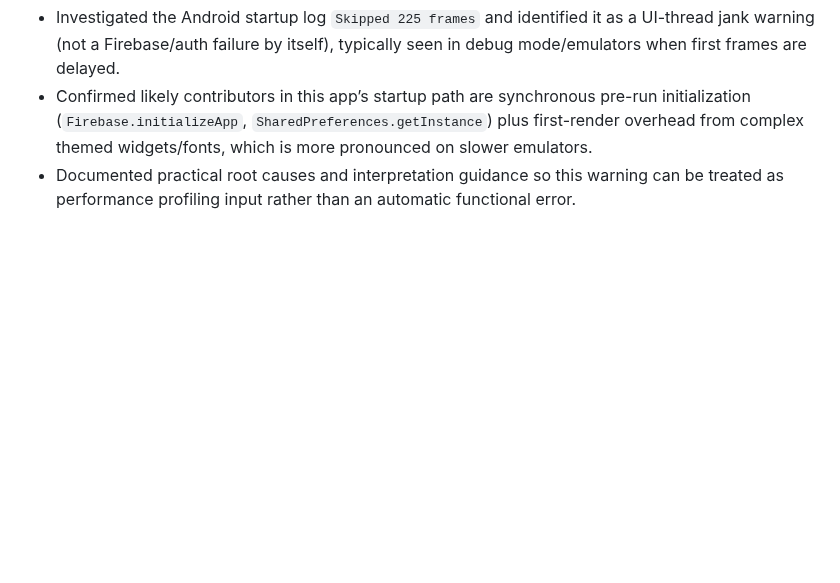
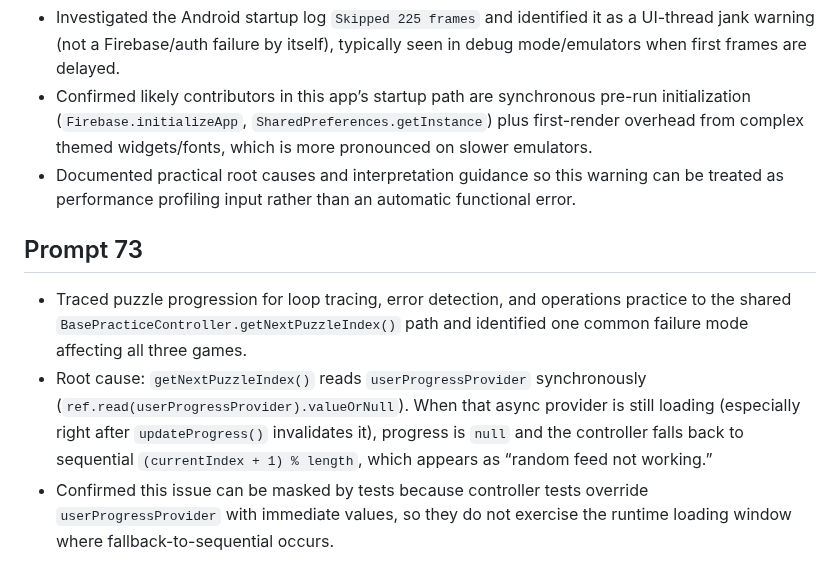
Before and after one commit to lukejosephson/cs_app, a Markdown page: CHANGES.md, the part around the change. Rendered like a GitHub page; blank space fills up the shorter version.

Commit message:
Prompt 73: Diagnose puzzle randomization issue
Co-authored-by: Copilot <223556219+Copilot@users.noreply.github.com>

```diff
--- a/CHANGES.md
+++ b/CHANGES.md
@@ -272,3 +272,8 @@ status).
 - Investigated the Android startup log `Skipped 225 frames` and identified it as a UI-thread jank warning (not a Firebase/auth failure by itself), typically seen in debug mode/emulators when first frames are delayed.
 - Confirmed likely contributors in this app’s startup path are synchronous pre-run initialization (`Firebase.initializeApp`, `SharedPreferences.getInstance`) plus first-render overhead from complex themed widgets/fonts, which is more pronounced on slower emulators.
 - Documented practical root causes and interpretation guidance so this warning can be treated as performance profiling input rather than an automatic functional error.
+
+## Prompt 73
+- Traced puzzle progression for loop tracing, error detection, and operations practice to the shared `BasePracticeController.getNextPuzzleIndex()` path and identified one common failure mode affecting all three games.
+- Root cause: `getNextPuzzleIndex()` reads `userProgressProvider` synchronously (`ref.read(userProgressProvider).valueOrNull`). When that async provider is still loading (especially right after `updateProgress()` invalidates it), progress is `null` and the controller falls back to sequential `(currentIndex + 1) % length`, which appears as “random feed not working.”
+- Confirmed this issue can be masked by tests because controller tests override `userProgressProvider` with immediate values, so they do not exercise the runtime loading window where fallback-to-sequential occurs.
```
Also changed, not shown: PROMPTS.md (+3 -1 lines).
